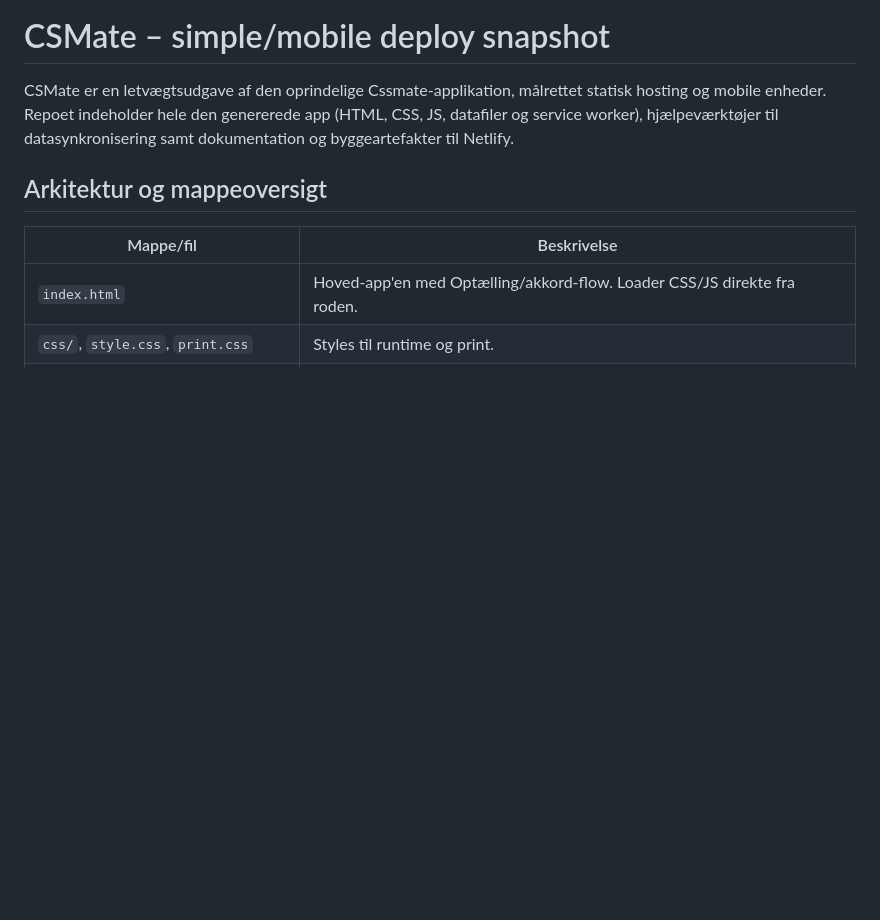
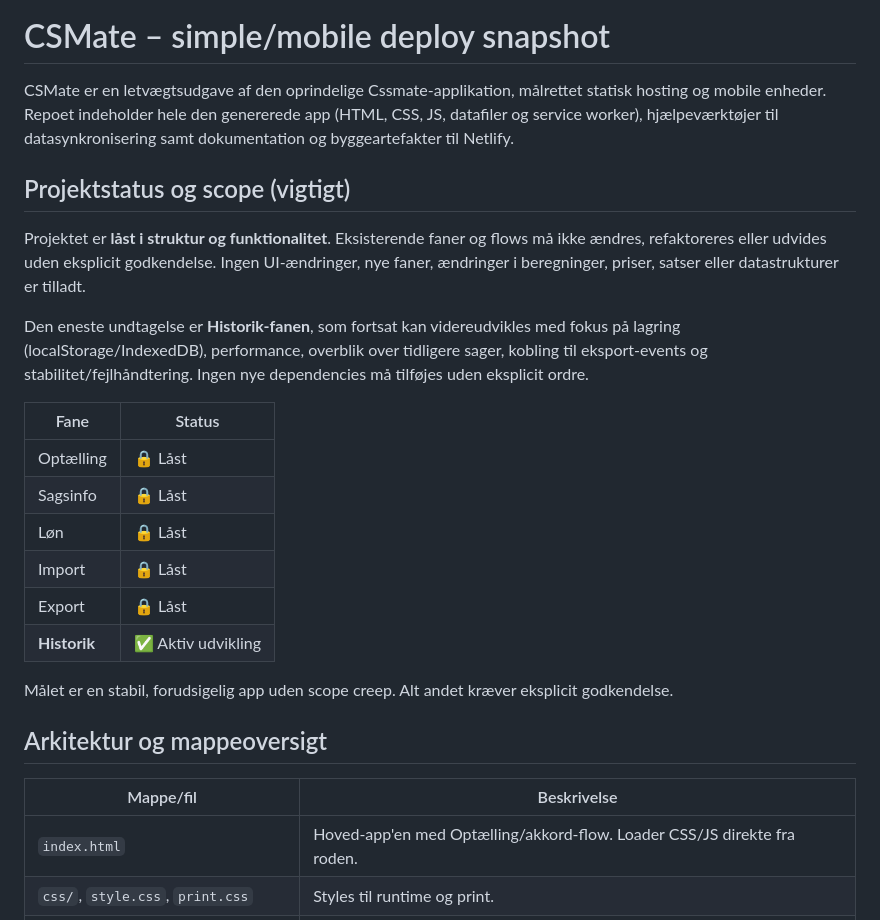
Before and after one commit to ReneLS365/Cssmate, a Markdown page: README.md, the part around the change. GitHub-like rendering; blank space fills up the shorter version.

```diff
--- a/README.md
+++ b/README.md
@@ -1,6 +1,23 @@
 # CSMate – simple/mobile deploy snapshot
 
 CSMate er en letvægtsudgave af den oprindelige Cssmate-applikation, målrettet statisk hosting og mobile enheder. Repoet indeholder hele den genererede app (HTML, CSS, JS, datafiler og service worker), hjælpeværktøjer til datasynkronisering samt dokumentation og byggeartefakter til Netlify.
+
+## Projektstatus og scope (vigtigt)
+
+Projektet er **låst i struktur og funktionalitet**. Eksisterende faner og flows må ikke ændres, refaktoreres eller udvides uden eksplicit godkendelse. Ingen UI-ændringer, nye faner, ændringer i beregninger, priser, satser eller datastrukturer er tilladt.
+
+Den eneste undtagelse er **Historik-fanen**, som fortsat kan videreudvikles med fokus på lagring (localStorage/IndexedDB), performance, overblik over tidligere sager, kobling til eksport-events og stabilitet/fejlhåndtering. Ingen nye dependencies må tilføjes uden eksplicit ordre.
+
+| Fane | Status |
+| ---- | ------ |
+| Optælling | 🔒 Låst |
+| Sagsinfo | 🔒 Låst |
+| Løn | 🔒 Låst |
+| Import | 🔒 Låst |
+| Export | 🔒 Låst |
+| **Historik** | ✅ Aktiv udvikling |
+
+Målet er en stabil, forudsigelig app uden scope creep. Alt andet kræver eksplicit godkendelse.
 
 ## Arkitektur og mappeoversigt
 
```
Also changed, not shown: readme.md (deleted, +0 -55 lines).
